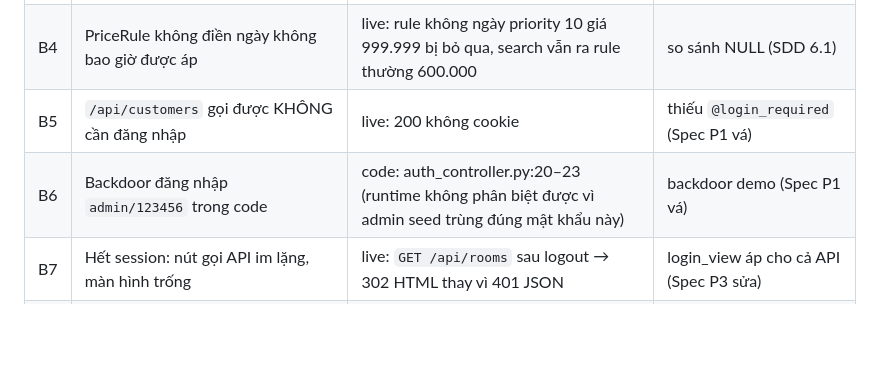
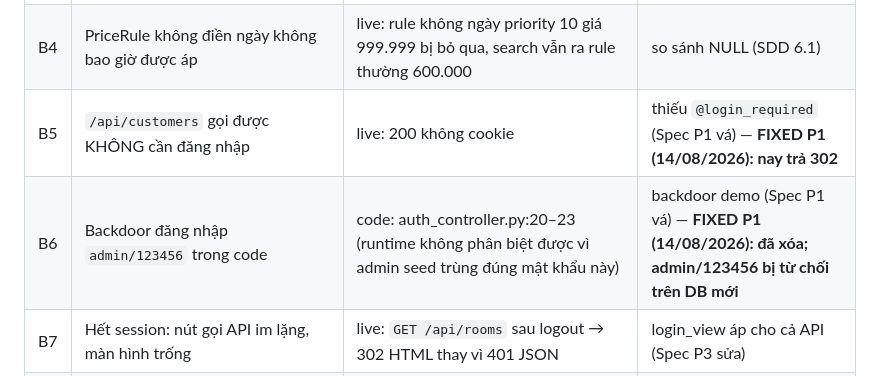
Before and after one commit to minhduong101000/hotel_management_system, a Markdown page: docs/smoke-checklist.md, the part around the change. Rendered like a GitHub page; blank space fills up the shorter version.

Commit message:
Mark P1 done: verified 6 acceptance criteria on compose stack
Co-Authored-By: Claude Fable 5 <noreply@anthropic.com>

```diff
--- a/docs/smoke-checklist.md
+++ b/docs/smoke-checklist.md
@@ -48,7 +48,7 @@ Tất cả xác minh ngày 14/08/2026 trên baseline (live = chạy thật; code
 | B2 | Sau checkout: tiền biến mất | live: `payments` 0 dòng, `total_amount=0.00`, booking kẹt `checked_in` sau khi đã trả phòng | không ghi sổ + gán vào thuộc tính không phải cột (SDD 6.4, Spec P5 lát 1) |
 | B3 | Sửa dịch vụ 1 phòng trong đoàn xóa dịch vụ mọi phòng cùng đơn | code: `update_services` xóa theo `booking_id` (booking_controller.py:434); `update_service_quantity` cũng thiếu `room_id` | thiếu lọc `room_id` (SDD 6.5) |
 | B4 | PriceRule không điền ngày không bao giờ được áp | live: rule không ngày priority 10 giá 999.999 bị bỏ qua, search vẫn ra rule thường 600.000 | so sánh NULL (SDD 6.1) |
-| B5 | `/api/customers` gọi được KHÔNG cần đăng nhập | live: 200 không cookie | thiếu `@login_required` (Spec P1 vá) |
-| B6 | Backdoor đăng nhập `admin/123456` trong code | code: auth_controller.py:20–23 (runtime không phân biệt được vì admin seed trùng đúng mật khẩu này) | backdoor demo (Spec P1 vá) |
+| B5 | `/api/customers` gọi được KHÔNG cần đăng nhập | live: 200 không cookie | thiếu `@login_required` (Spec P1 vá) — **FIXED P1 (14/08/2026): nay trả 302** |
+| B6 | Backdoor đăng nhập `admin/123456` trong code | code: auth_controller.py:20–23 (runtime không phân biệt được vì admin seed trùng đúng mật khẩu này) | backdoor demo (Spec P1 vá) — **FIXED P1 (14/08/2026): đã xóa; admin/123456 bị từ chối trên DB mới** |
 | B7 | Hết session: nút gọi API im lặng, màn hình trống | live: `GET /api/rooms` sau logout → 302 HTML thay vì 401 JSON | login_view áp cho cả API (Spec P3 sửa) |
 | B8 | `/billing`, `/warehouse`, `/staff/shifts`, `/reports/revenue`, `/settings` | live: cả 5 trả 200 nhưng nội dung tĩnh | màn hình dữ liệu cứng (Backlog) |
```
Also changed, not shown: 1 other file.
